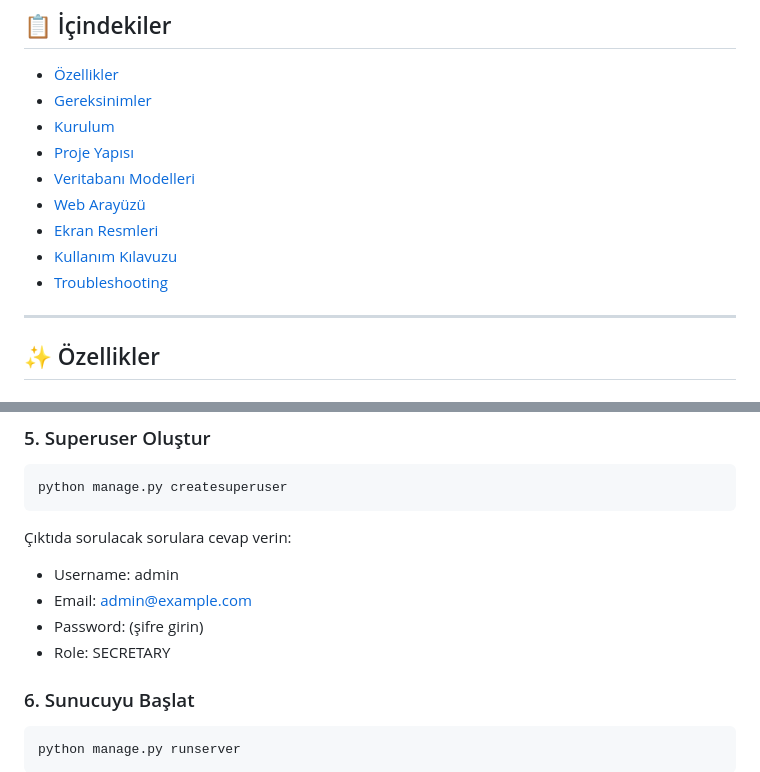
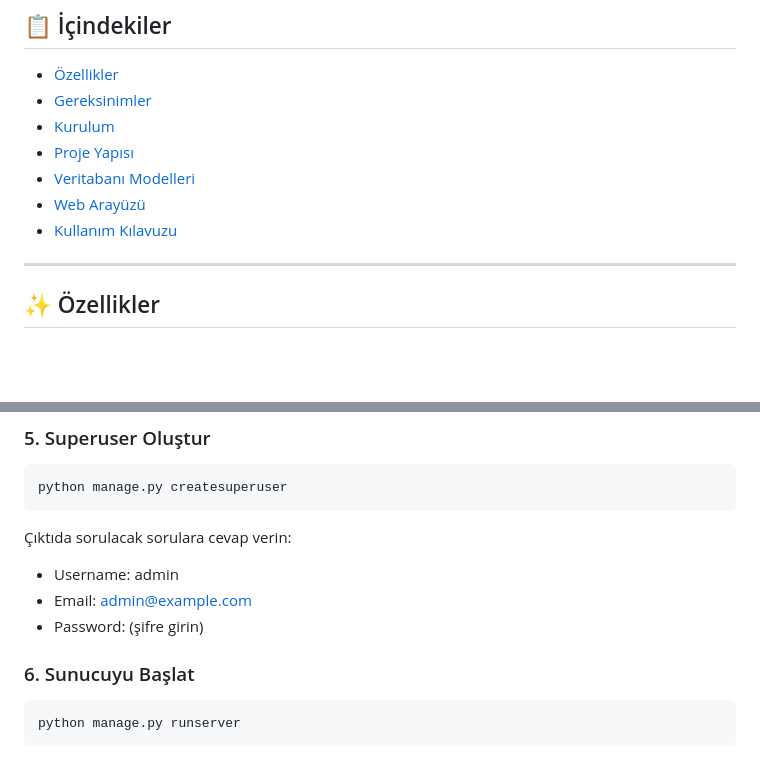
Before and after one commit to batuyilmaz58/hastane_yonetim_sistemi_MVT, a Markdown page: README.md, 2 parts joined by grey strips. Drawn GitHub-style; blank space fills up the shorter version.

```diff
--- a/README.md
+++ b/README.md
@@ -10,9 +10,7 @@ Profesyonel bir hastane yönetim sistemi - Hastalar, Doktorlar ve Randevu Yönet
 - [Proje Yapısı](#-proje-yapısı)
 - [Veritabanı Modelleri](#-veritabanı-modelleri)
 - [Web Arayüzü](#-web-arayüzü)
-- [Ekran Resmleri](#-ekran-resmleri)
 - [Kullanım Kılavuzu](#-kullanım-kılavuzu)
-- [Troubleshooting](#-troubleshooting)
 
 ---
 
@@ -93,7 +91,6 @@ python manage.py createsuperuser
 - Username: admin
 - Email: admin@example.com
 - Password: (şifre girin)
-- Role: SECRETARY
 
 ### 6. Sunucuyu Başlat
 
```
Also changed, not shown: other parts of README.md (+3 -44 lines).
